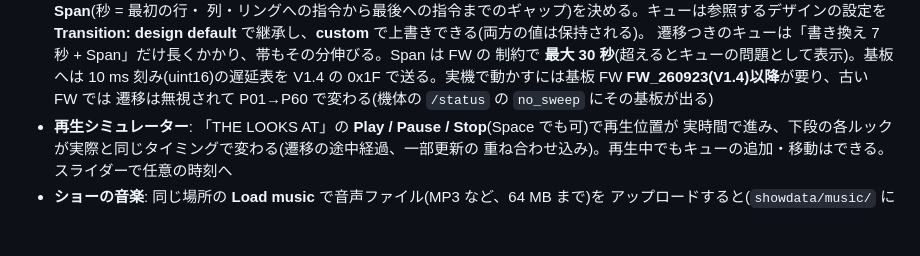
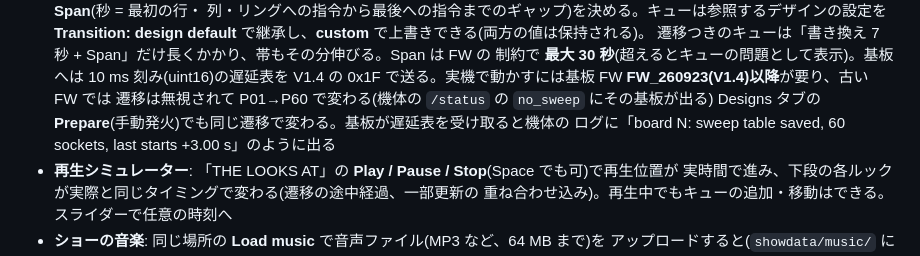
Before and after one commit to Yoshi-Hirata/E-paper_H_WALL_BRICKS_Raspi, a Markdown page: README.md, the part around the change. Drawn GitHub-style; blank space fills up the shorter version.

Commit message:
Docs: manual Prepare sweeps too; the unit's sweep log line
Co-Authored-By: Claude Fable 5.1 <noreply@anthropic.com>

```diff
--- a/README.md
+++ b/README.md
@@ -361,6 +361,8 @@ map とデザインを結び付けるのは従来どおり CSV のファイル
   制約で **最大 30 秒**(超えるとキューの問題として表示)。基板へは 10 ms 刻み(uint16)の遅延表を
   V1.4 の 0x1F で送る。実機で動かすには基板 FW **FW_260923(V1.4)以降**が要り、古い FW では
   遷移は無視されて P01→P60 で変わる(機体の `/status` の `no_sweep` にその基板が出る)
+  Designs タブの **Prepare**(手動発火)でも同じ遷移で変わる。基板が遅延表を受け取ると機体の
+  ログに「board N: sweep table saved, 60 sockets, last starts +3.00 s」のように出る
 - **再生シミュレーター**: 「THE LOOKS AT」の **Play / Pause / Stop**(Space でも可)で再生位置が
   実時間で進み、下段の各ルックが実際と同じタイミングで変わる(遷移の途中経過、一部更新の
   重ね合わせ込み)。再生中でもキューの追加・移動はできる。スライダーで任意の時刻へ
```
Also changed, not shown: docs/STATUS.md (+4 -0 lines).
